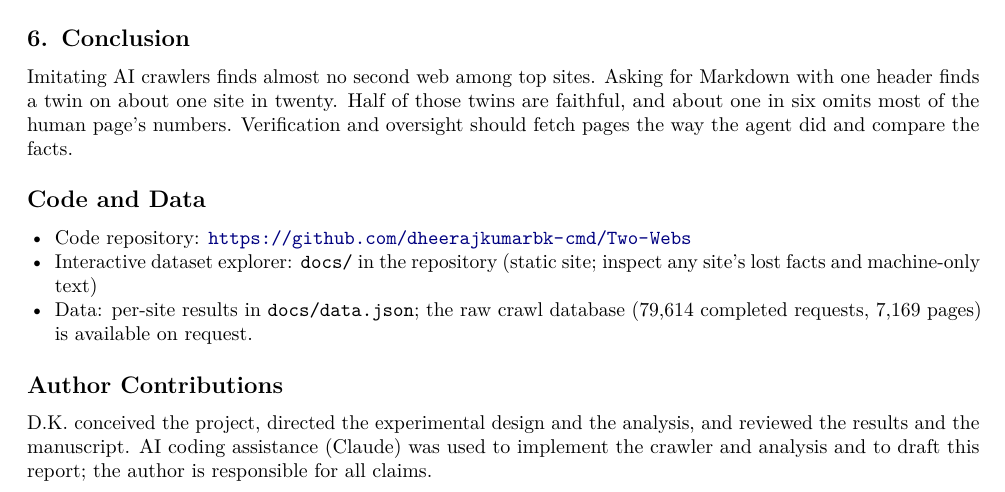
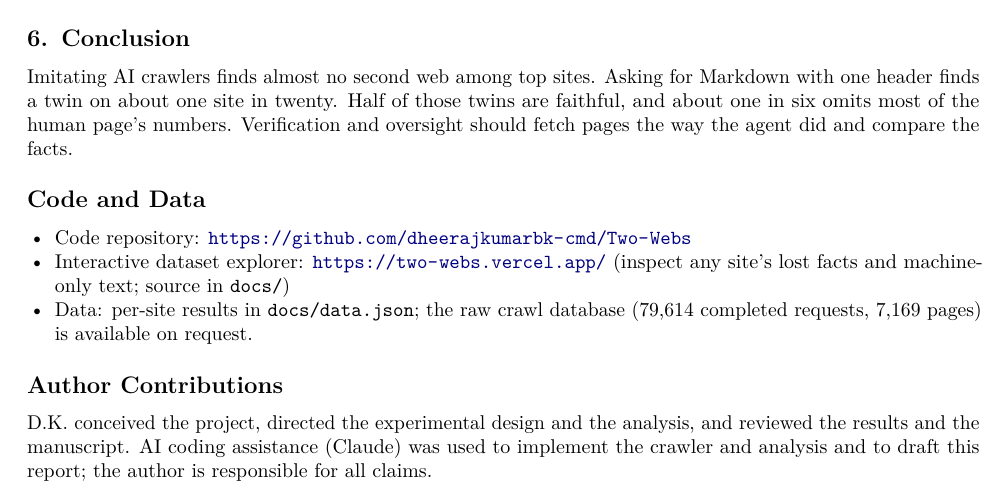
Before and after one commit to dheerajkumarbk-cmd/Two-Webs, a LaTeX paper (report/main.tex): part of page 4 of 5, cut so that both start at the same text. Compiled offline with pdfLaTeX.

Commit message:
Report: link the hosted dataset explorer

```diff
--- a/report/main.tex
+++ b/report/main.tex
@@ -144,7 +144,7 @@ Imitating AI crawlers finds almost no second web among top sites. Asking for Mar
 \section*{Code and Data}
 \begin{itemize}
 \item Code repository: \url{https://github.com/dheerajkumarbk-cmd/Two-Webs}
-\item Interactive dataset explorer: \texttt{docs/} in the repository (static site; inspect any site's lost facts and machine-only text)
+\item Interactive dataset explorer: \url{https://two-webs.vercel.app/} (inspect any site's lost facts and machine-only text; source in \texttt{docs/})
 \item Data: per-site results in \texttt{docs/data.json}; the raw crawl database (\NRequests{} completed requests, \NPages{} pages) is available on request.
 \end{itemize}
 
```
Also changed, not shown: report/Two_Webs_report_final.pdf (added).
